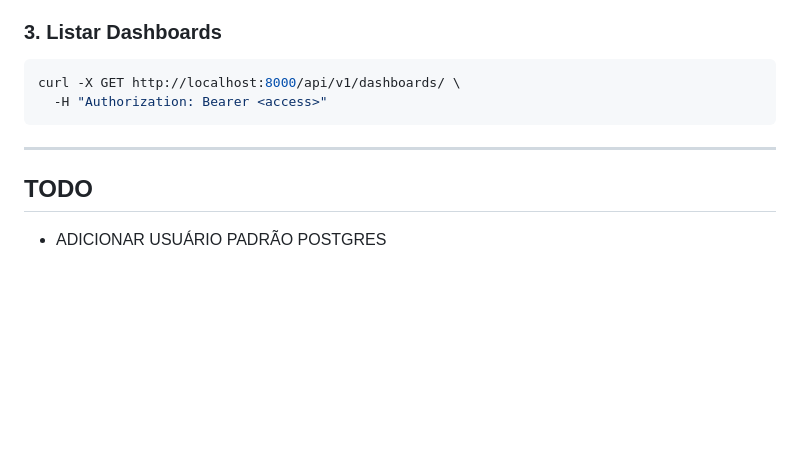
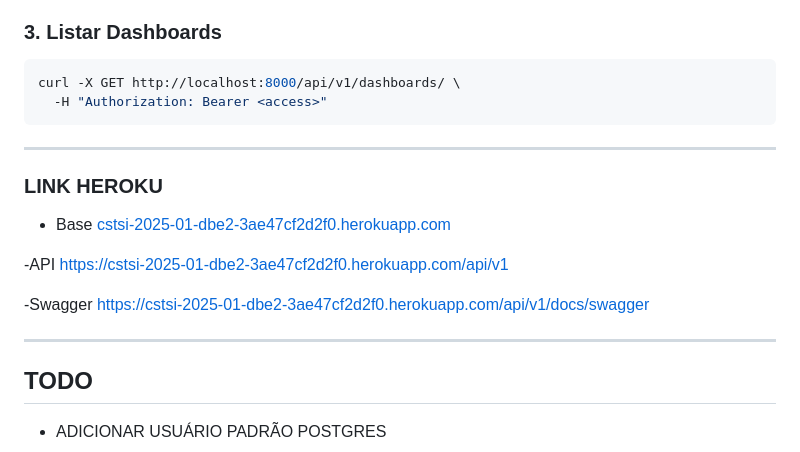
Before and after one commit to Vicenzo-Az/cstsi_2025-01_dbe2, a Markdown page: README.md, the part around the change. GitHub-like rendering; blank space fills up the shorter version.

Commit message:
chore: updated readme

```diff
--- a/README.md
+++ b/README.md
@@ -301,6 +301,19 @@ curl -X GET http://localhost:8000/api/v1/dashboards/ \
 
 ---
 
+### LINK HEROKU
+
+- Base
+[cstsi-2025-01-dbe2-3ae47cf2d2f0.herokuapp.com](cstsi-2025-01-dbe2-3ae47cf2d2f0.herokuapp.com)
+
+-API
+[https://cstsi-2025-01-dbe2-3ae47cf2d2f0.herokuapp.com/api/v1](https://cstsi-2025-01-dbe2-3ae47cf2d2f0.herokuapp.com/api/v1)
+
+-Swagger
+[https://cstsi-2025-01-dbe2-3ae47cf2d2f0.herokuapp.com/api/v1/docs/swagger](https://cstsi-2025-01-dbe2-3ae47cf2d2f0.herokuapp.com/api/v1/docs/swagger)
+
+---
+
 ## TODO
 
 - ADICIONAR USUÁRIO PADRÃO POSTGRES
```
